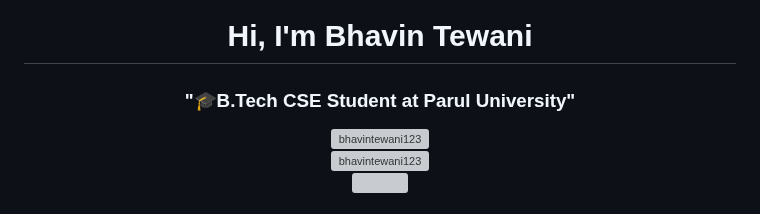
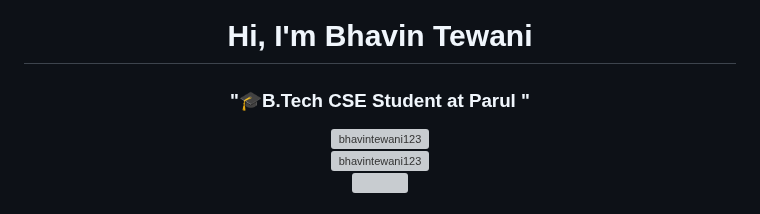
Before and after one commit to Bhavintewani123/Bhavintewani123, a Markdown page: README.md, the part around the change. GitHub-like rendering; grey boxes are pictures that could not be loaded.

```diff
--- a/README.md
+++ b/README.md
@@ -1,5 +1,5 @@
 <h1 align="center">Hi, I'm Bhavin Tewani</h1>
-<h3 align="center">"🎓B.Tech CSE Student at Parul University"</h3>
+<h3 align="center">"🎓B.Tech CSE Student at Parul "</h3>
 
 <div align="center">
   <img src="https://komarev.com/ghpvc/?username=bhavintewani123&label=Profile%20views&color=0e75b6&style=flat" alt="bhavintewani123" />
```
